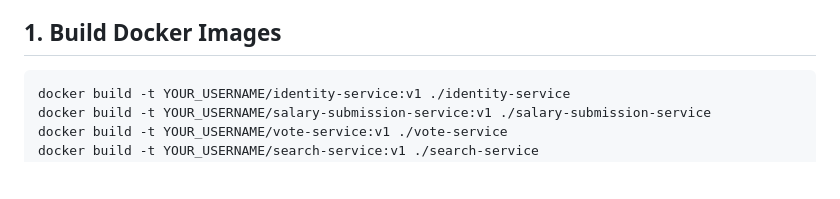
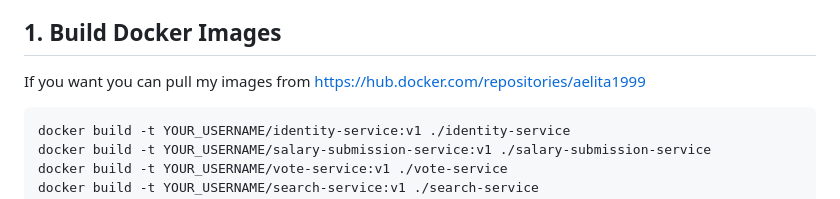
Before and after one commit to RMMalshaPiumini/SalaryTracker, a Markdown page: README.md, the part around the change. GitHub-like rendering; blank space fills up the shorter version.

Commit message:
Update README with Docker image pull instructions
Added information about pulling Docker images from Docker Hub.

````diff
--- a/README.md
+++ b/README.md
@@ -22,6 +22,7 @@ built with microservices architecture and deployed on Azure Kubernetes Service (
 - Node.js 18+
 
 ## 1. Build Docker Images
+If you want you can pull my images from https://hub.docker.com/repositories/aelita1999
 ```bash
 docker build -t YOUR_USERNAME/identity-service:v1 ./identity-service
 docker build -t YOUR_USERNAME/salary-submission-service:v1 ./salary-submission-service
````
